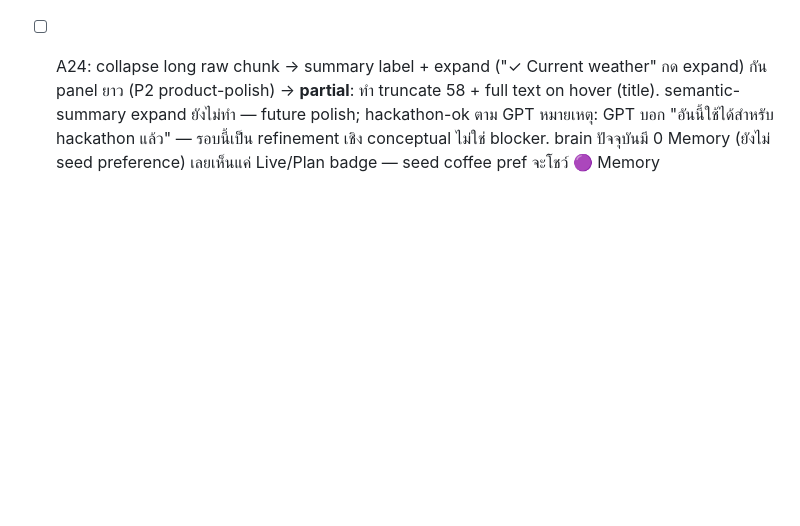
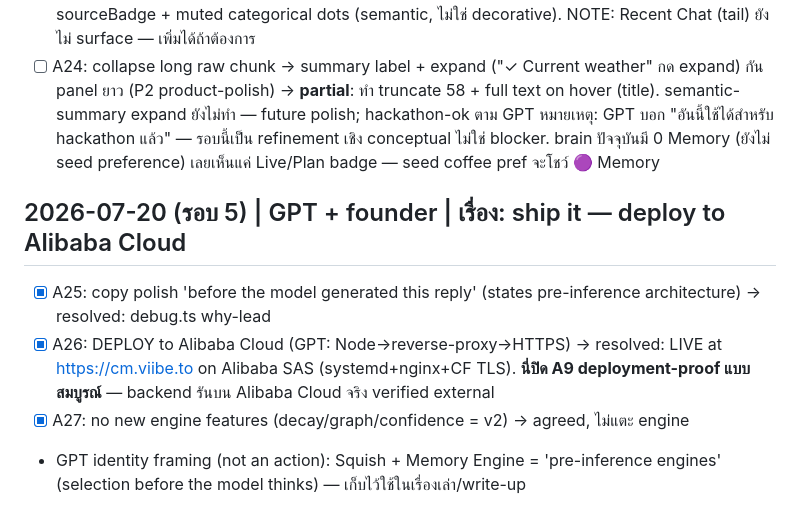
Before and after one commit to v1b3x0r/neural-chat, a Markdown page: advisor-inbox.md, the part around the change. Rendered like a GitHub page; blank space fills up the shorter version.

Commit message:
docs: advisor round 5 — ship it + live Alibaba deploy (A25-A27, A9 closed)
Co-Authored-By: Claude Opus 4.8 (1M context) <noreply@anthropic.com>

```diff
--- a/advisor-inbox.md
+++ b/advisor-inbox.md
@@ -49,3 +49,9 @@ Deferred (post-hackathon, non-blocking): proxy mid-stream 502 guard (`if (!res.h
 - [x] A23: **source badges** 🟣Memory 🟢Live 🔵Plan (🟡Recent Chat) — โชว์ว่า engine ประกอบ context จากหลายแหล่ง = ก้าวจาก "ระบบเก็บความจำ" → "ระบบจัดการบริบท" (P1, killer framing) → resolved: sourceBadge + muted categorical dots (semantic, ไม่ใช่ decorative). NOTE: Recent Chat (tail) ยังไม่ surface — เพิ่มได้ถ้าต้องการ
 - [ ] A24: collapse long raw chunk → summary label + expand ("✓ Current weather" กด expand) กัน panel ยาว (P2 product-polish) → **partial**: ทำ truncate 58 + full text on hover (title). semantic-summary expand ยังไม่ทำ — future polish; hackathon-ok ตาม GPT
 หมายเหตุ: GPT บอก "อันนี้ใช้ได้สำหรับ hackathon แล้ว" — รอบนี้เป็น refinement เชิง conceptual ไม่ใช่ blocker. brain ปัจจุบันมี 0 Memory (ยังไม่ seed preference) เลยเห็นแค่ Live/Plan badge — seed coffee pref จะโชว์ 🟣 Memory
+
+## 2026-07-20 (รอบ 5) | GPT + founder | เรื่อง: ship it — deploy to Alibaba Cloud
+- [x] A25: copy polish 'before the model generated this reply' (states pre-inference architecture) → resolved: debug.ts why-lead
+- [x] A26: DEPLOY to Alibaba Cloud (GPT: Node→reverse-proxy→HTTPS) → resolved: LIVE at https://cm.viibe.to on Alibaba SAS (systemd+nginx+CF TLS). **นี่ปิด A9 deployment-proof แบบสมบูรณ์** — backend รันบน Alibaba Cloud จริง verified external
+- [x] A27: no new engine features (decay/graph/confidence = v2) → agreed, ไม่แตะ engine
+- GPT identity framing (not an action): Squish + Memory Engine = 'pre-inference engines' (selection before the model thinks) — เก็บไว้ใช้ในเรื่องเล่า/write-up
```
